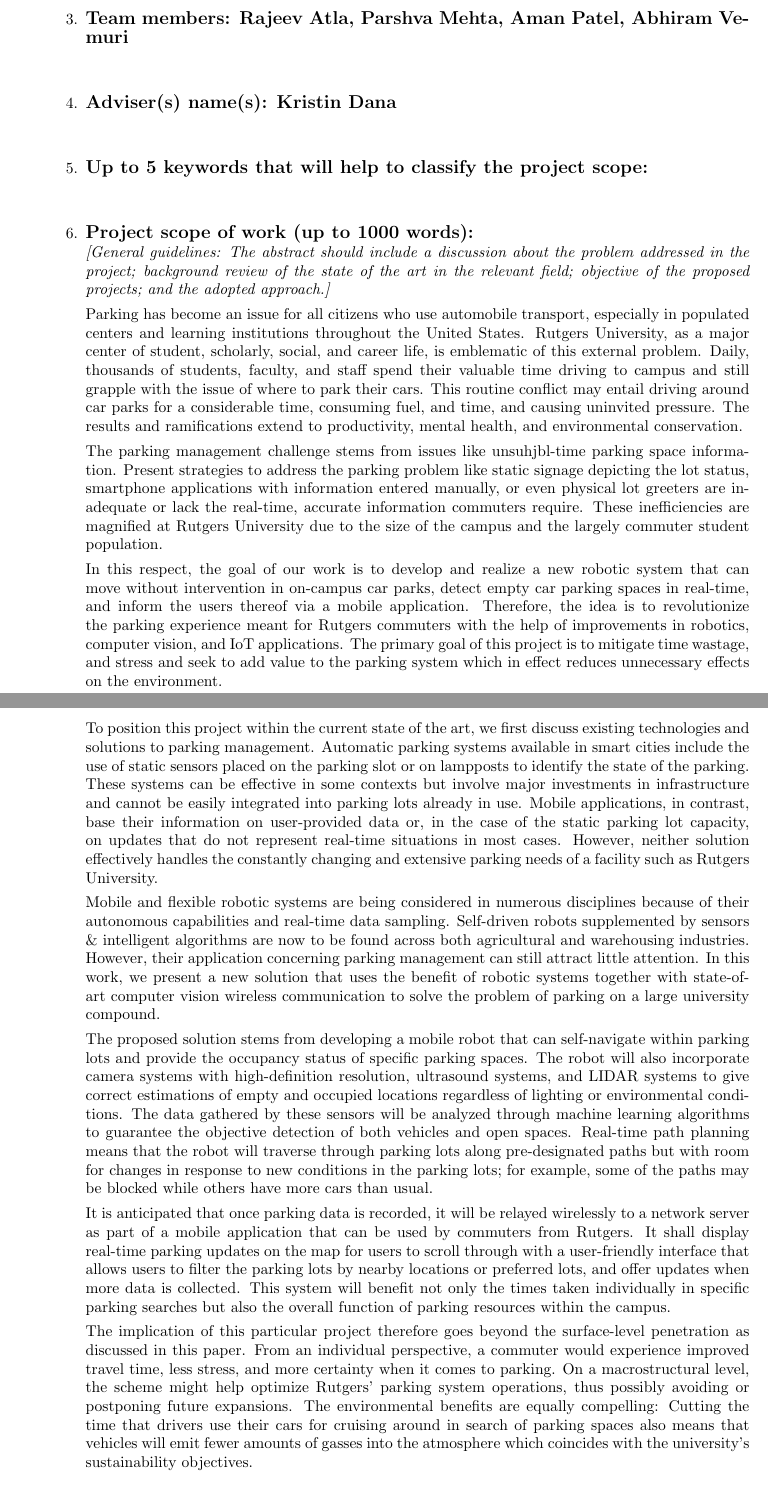
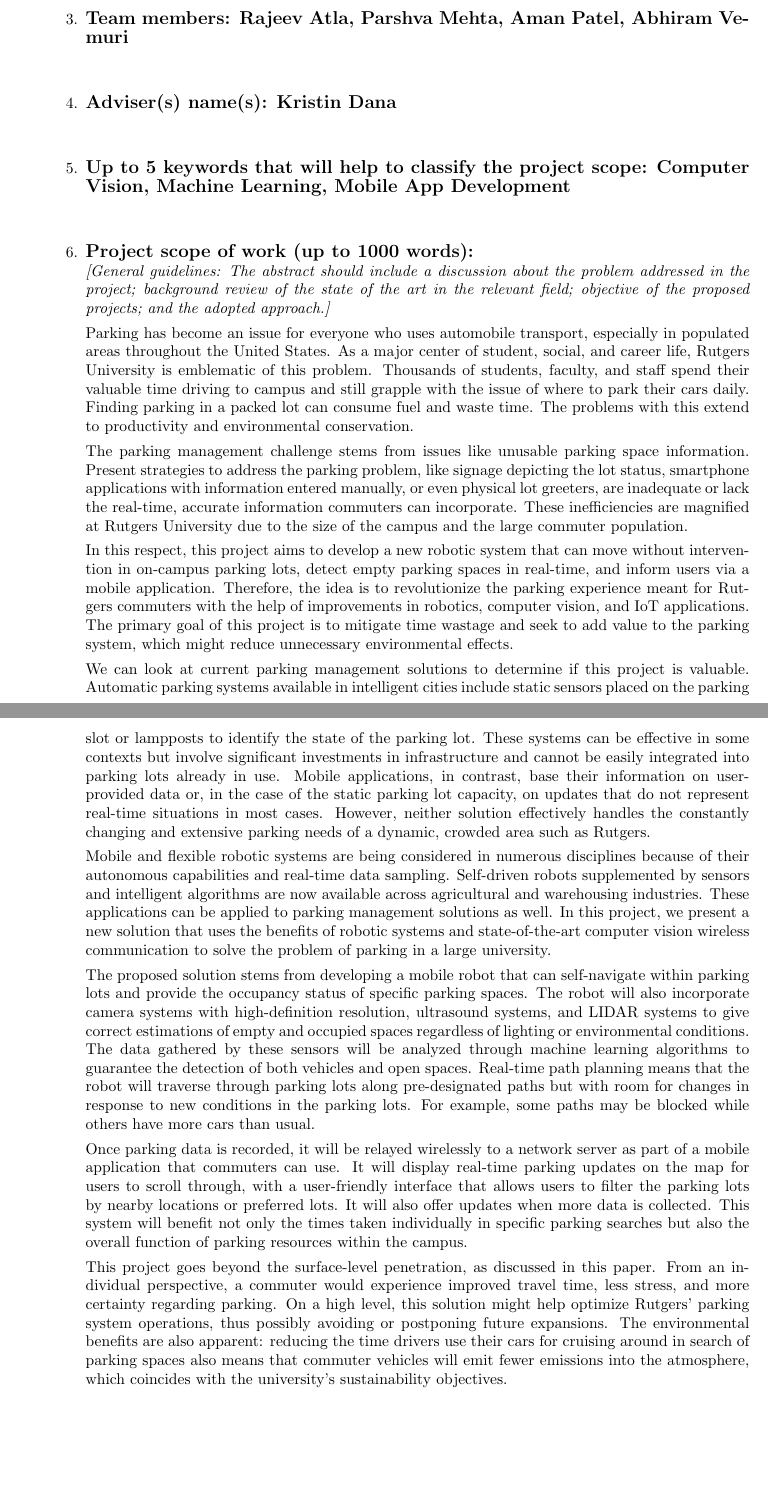
Before and after one commit to RajeevAtla/ece-capstone, a LaTeX document (Scope of Work/SOW.tex): two parts of pages 1 and 2 of 2, joined at a grey line, cut so that both start at the same text. Compiled offline with pdfLaTeX.

Commit message:
edit SOW and add keywords

```diff
--- a/Scope of Work/SOW.tex
+++ b/Scope of Work/SOW.tex
@@ -37,88 +37,90 @@
 
     \vspace{1em}
 
-    \item \textbf{\large Up to 5 keywords that will help to classify the project scope:} \\
+    \item \textbf{\large Up to 5 keywords that will help to classify the project scope: Computer Vision, Machine Learning, Mobile App Development} \\
 
     \vspace{1em}
 
     \item \textbf{\large Project scope of work (up to 1000 words):} \\
     \textit{[General guidelines: The abstract should include a discussion about the problem addressed in the project; background review of the state of the art in the relevant field; objective of the proposed projects; and the adopted approach.]}
 
-    Parking has become an issue for all citizens who use automobile transport,
-    especially in populated centers and learning institutions throughout the United States.
-    Rutgers University,
-    as a major center of student,
-    scholarly,
+    Parking has become an issue for everyone who uses automobile transport,
+    especially in populated areas throughout the United States.
+    As a major center of student,
     social,
     and career life,
-    is emblematic of this external problem. Daily, thousands of students, faculty, and staff spend their valuable time driving to campus and still grapple with the issue of where to park their cars. This routine conflict may entail driving around car parks for a considerable time, consuming fuel, and time, and causing uninvited pressure. The results and ramifications extend to productivity, mental health, and environmental conservation.
+    Rutgers University is emblematic of this problem.
+    Thousands of students,
+    faculty,
+    and staff spend their valuable time driving to campus and still grapple with the issue of where to park their cars daily.
+    Finding parking in a packed lot can consume fuel and waste time.
+    The problems with this extend to productivity and environmental conservation.
 
-    The parking management challenge stems from issues like unsuhjbl-time parking space information.
-    Present strategies to address the parking problem like static signage depicting the lot status,
+    The parking management challenge stems from issues like unusable parking space information.
+    Present strategies to address the parking problem,
+    like signage depicting the lot status,
     smartphone applications with information entered manually,
-    or even physical lot greeters are inadequate or lack the real-time,
-    accurate information commuters require.
-    These inefficiencies are magnified at Rutgers University due to the size of the campus and the largely commuter student population.
+    or even physical lot greeters,
+    are inadequate or lack the real-time,
+    accurate information commuters can incorporate.
+    These inefficiencies are magnified at Rutgers University due to the size of the campus and the large commuter population.
 
     In this respect,
-    the goal of our work is to develop and realize a new robotic system that can move without intervention in on-campus car parks,
-    detect empty car parking spaces in real-time,
-    and inform the users thereof via a mobile application.
+    this project aims to develop a new robotic system that can move without intervention in on-campus parking lots,
+    detect empty parking spaces in real-time,
+    and inform users via a mobile application.
     Therefore,
     the idea is to revolutionize the parking experience meant for Rutgers commuters with the help of improvements in robotics,
     computer vision,
     and IoT applications.
-    The primary goal of this project is to mitigate time wastage,
-    and stress and seek to add value to the parking system which in effect reduces unnecessary effects on the environment.
+    The primary goal of this project is to mitigate time wastage and seek to add value to the parking system,
+    which might reduce unnecessary environmental effects.
 
-    To position this project within the current state of the art,
-    we first discuss existing technologies and solutions to parking management.
-    Automatic parking systems available in smart cities include the use of static sensors placed on the parking slot or on lampposts to identify the state of the parking.
-    These systems can be effective in some contexts but involve major investments in infrastructure and cannot be easily integrated into parking lots already in use.
+    We can look at current parking management solutions to determine if this project is valuable.
+    Automatic parking systems available in intelligent cities include static sensors placed on the parking slot or lampposts to identify the state of the parking lot.
+    These systems can be effective in some contexts but involve significant investments in infrastructure and cannot be easily integrated into parking lots already in use.
     Mobile applications,
     in contrast,
     base their information on user-provided data or,
     in the case of the static parking lot capacity,
     on updates that do not represent real-time situations in most cases.
     However,
-    neither solution effectively handles the constantly changing and extensive parking needs of a facility such as Rutgers University.
+    neither solution effectively handles the constantly changing and extensive parking needs of a dynamic,
+    crowded area such as Rutgers.
 
     Mobile and flexible robotic systems are being considered in numerous disciplines because of their autonomous capabilities and real-time data sampling.
-    Self-driven robots supplemented by sensors \& intelligent algorithms are now to be found across both agricultural and warehousing industries.
-    However,
-    their application concerning parking management can still attract little attention.
-    In this work,
-    we present a new solution that uses the benefit of robotic systems together with state-of-art
-    computer vision wireless communication to solve the problem of parking on a large university compound.
+    Self-driven robots supplemented by sensors and intelligent algorithms are now available across agricultural and warehousing industries.
+    These applications can be applied to parking management solutions as well.
+    In this project,
+    we present a new solution that uses the benefits of robotic systems and state-of-the-art computer vision wireless communication to solve the problem of parking in a large university.
 
     The proposed solution stems from developing a mobile robot that can self-navigate within parking lots and provide the occupancy status of specific parking spaces.
     The robot will also incorporate camera systems with high-definition resolution,
     ultrasound systems,
-    and LIDAR systems to give correct estimations of empty and occupied locations regardless of lighting or environmental conditions.
-    The data gathered by these sensors will be analyzed through machine learning algorithms to guarantee the objective detection of both vehicles and open spaces.
-    Real-time path planning means that the robot will traverse through parking lots along pre-designated
-    paths but with room for changes in response to new conditions in the parking lots;
-    for example, some of the paths may be blocked while others have more cars than usual.
+    and LIDAR systems to give correct estimations of empty and occupied spaces regardless of lighting or environmental conditions.
+    The data gathered by these sensors will be analyzed through machine learning algorithms to guarantee the detection of both vehicles and open spaces.
+    Real-time path planning means that the robot will traverse through parking lots along pre-designated paths but with room for changes in response to new conditions in the parking lots.
+    For example, some paths may be blocked while others have more cars than usual.
 
-    It is anticipated that once parking data is recorded,
-    it will be relayed wirelessly to a network server as part of a mobile application that can be used by commuters from Rutgers.
-    It shall display real-time parking updates on the map for users to scroll through with a user-friendly
-    interface that allows users to filter the parking lots by nearby locations or preferred lots,
-    and offer updates when more data is collected.
+    Once parking data is recorded,
+    it will be relayed wirelessly to a network server as part of a mobile application that commuters can use.
+    It will display real-time parking updates on the map for users to scroll through,
+    with a user-friendly interface that allows users to filter the parking lots by nearby locations or preferred lots.
+    It will also offer updates when more data is collected.
     This system will benefit not only the times taken individually in specific parking searches but also the overall function of parking resources within the campus.
 
-    The implication of this particular project therefore goes beyond the surface-level penetration as discussed in this paper.
+    This project goes beyond the surface-level penetration,
+    as discussed in this paper.
     From an individual perspective,
     a commuter would experience improved travel time,
     less stress,
-    and more certainty when it comes to parking.
-    On a macrostructural level,
-    the scheme might help optimize Rutgers’ parking system operations,
+    and more certainty regarding parking.
+    On a high level,
+    this solution might help optimize Rutgers’ parking system operations,
     thus possibly avoiding or postponing future expansions.
-    The environmental benefits are equally compelling:
-    Cutting the time that drivers use their cars for cruising around in search of parking spaces also means that vehicles will emit fewer amounts
-    of gasses into the atmosphere which coincides with the university’s sustainability objectives.
-
+    The environmental benefits are also apparent:
+    reducing the time drivers use their cars for cruising around in search of parking spaces also means that commuter vehicles will emit fewer emissions into the atmosphere,
+    which coincides with the university’s sustainability objectives.
 
 \end{enumerate}
 
```
